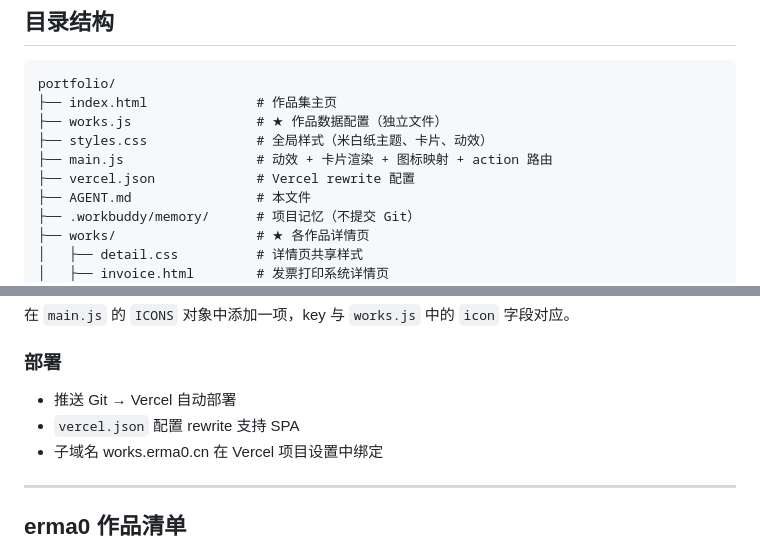
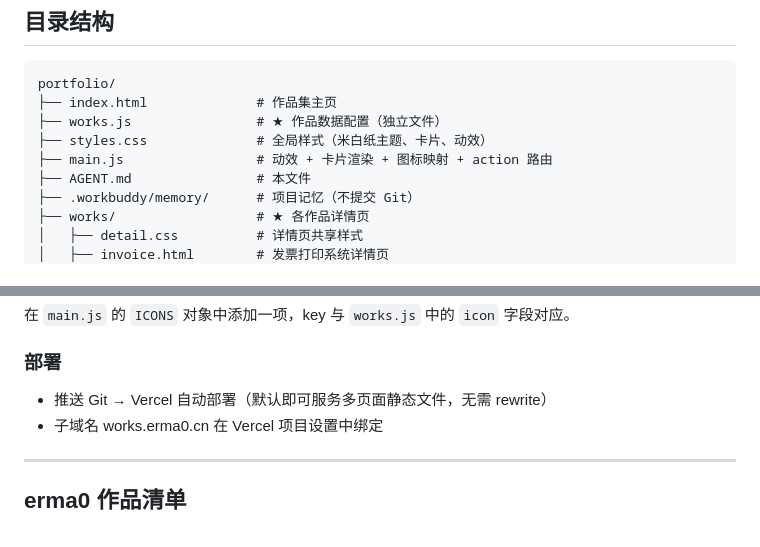
Before and after one commit to erma0/portfolio, a Markdown page: AGENT.md, 2 parts joined by grey strips. Drawn GitHub-style.

Commit message:
更新 AGENT.md：移除 vercel.json 引用，多页面静态站默认部署

```diff
--- a/AGENT.md
+++ b/AGENT.md
@@ -37,7 +37,6 @@ portfolio/
 ├── works.js                # ★ 作品数据配置（独立文件）
 ├── styles.css              # 全局样式（米白纸主题、卡片、动效）
 ├── main.js                 # 动效 + 卡片渲染 + 图标映射 + action 路由
-├── vercel.json             # Vercel rewrite 配置
 ├── AGENT.md                # 本文件
 ├── .workbuddy/memory/      # 项目记忆（不提交 Git）
 ├── works/                  # ★ 各作品详情页
@@ -286,8 +285,7 @@ newIcon: '<svg viewBox="0 0 24 24" fill="none" stroke="currentColor" stroke-widt
 在 `main.js` 的 `ICONS` 对象中添加一项，key 与 `works.js` 中的 `icon` 字段对应。
 
 ### 部署
-- 推送 Git → Vercel 自动部署
-- `vercel.json` 配置 rewrite 支持 SPA
+- 推送 Git → Vercel 自动部署（默认即可服务多页面静态文件，无需 rewrite）
 - 子域名 works.erma0.cn 在 Vercel 项目设置中绑定
 
 ---
```
